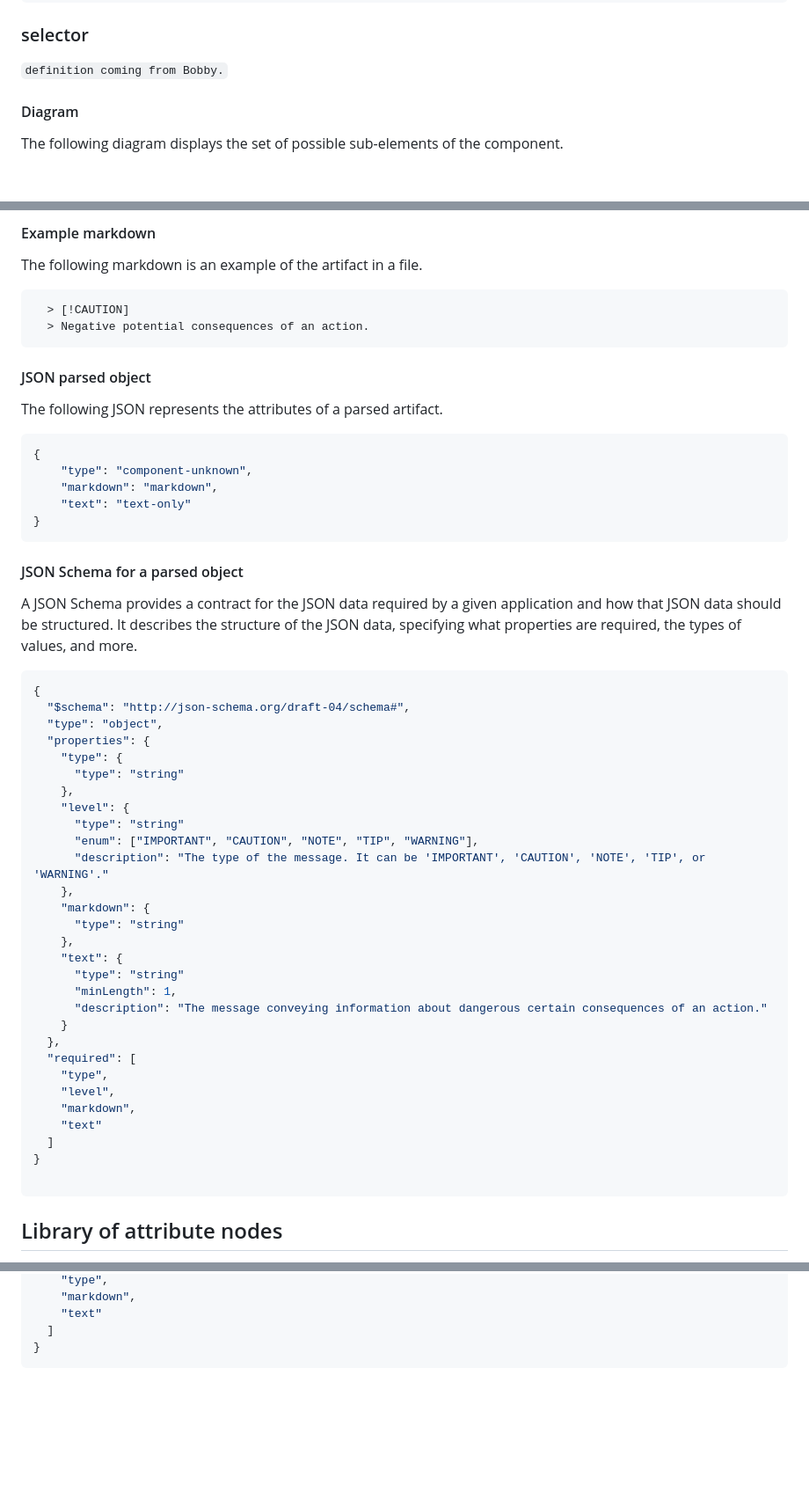
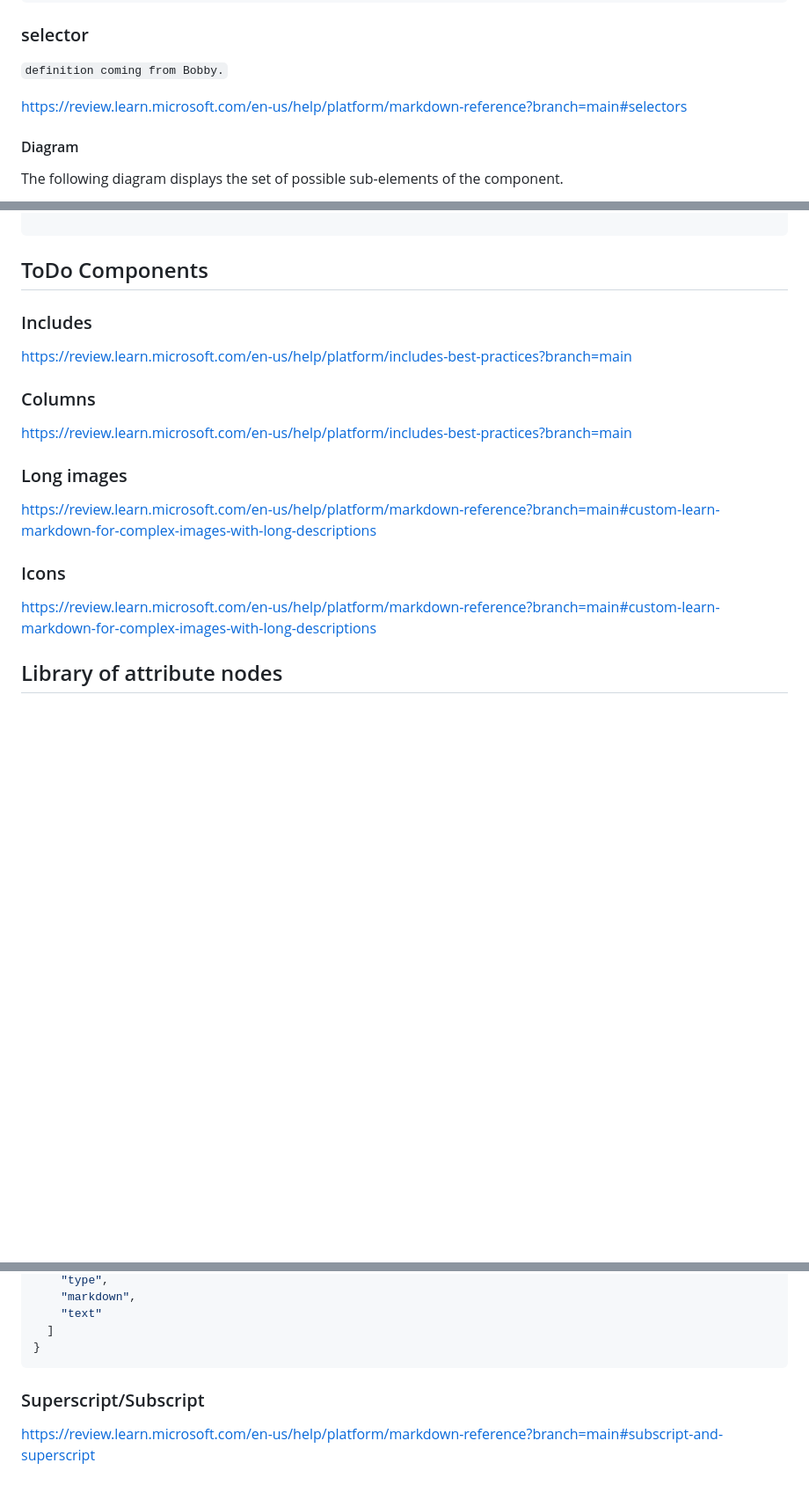
Before and after one commit to mattbriggs/tech-doc-generator, a Markdown page: docs/document-object-model.md, 3 parts joined by grey strips. Shown: that part at 88% size. GitHub-like rendering; blank space fills up the shorter version.

````diff
--- a/docs/document-object-model.md
+++ b/docs/document-object-model.md
@@ -997,6 +997,8 @@ text: X
 
 `definition coming from Bobby.`
 
+https://review.learn.microsoft.com/en-us/help/platform/markdown-reference?branch=main#selectors
+
 #### Diagram
 
 The following diagram displays the set of possible sub-elements of the component.
@@ -1184,59 +1380,19 @@ classDiagram
-#### Example markdown
-
-The following markdown is an example of the artifact in a file.
-
-```md
-  > [!CAUTION]
-  > Negative potential consequences of an action.
-```
-
-#### JSON parsed object
-
-The following JSON represents the attributes of a parsed artifact.
-
-```json
-{
-    "type": "component-unknown",
-    "markdown": "markdown",
-    "text": "text-only"
-}
-```
-
-#### JSON Schema for a parsed object
-
-A JSON Schema provides a contract for the JSON data required by a given application and how that JSON data should be structured. It describes the structure of the JSON data, specifying what properties are required, the types of values, and more.
-
-```json
-{
-  "$schema": "http://json-schema.org/draft-04/schema#",
-  "type": "object",
-  "properties": {
-    "type": {
-      "type": "string"
-    },
-    "level": {
-      "type": "string"
-      "enum": ["IMPORTANT", "CAUTION", "NOTE", "TIP", "WARNING"],
-      "description": "The type of the message. It can be 'IMPORTANT', 'CAUTION', 'NOTE', 'TIP', or 'WARNING'."
-    },
-    "markdown": {
-      "type": "string"
-    },
-    "text": {
-      "type": "string"
-      "minLength": 1,
-      "description": "The message conveying information about dangerous certain consequences of an action."
-    }
-  },
-  "required": [
-    "type",
-    "level",
-    "markdown",
-    "text"
-  ]
-}
-
-```
+## ToDo Components
+
+### Includes
+
+https://review.learn.microsoft.com/en-us/help/platform/includes-best-practices?branch=main
+### Columns
+
+https://review.learn.microsoft.com/en-us/help/platform/includes-best-practices?branch=main
+
+### Long images
+
+https://review.learn.microsoft.com/en-us/help/platform/markdown-reference?branch=main#custom-learn-markdown-for-complex-images-with-long-descriptions
+
+### Icons
+
+https://review.learn.microsoft.com/en-us/help/platform/markdown-reference?branch=main#custom-learn-markdown-for-complex-images-with-long-descriptions
 
 ## Library of attribute nodes
 
@@ -1691,3 +1847,7 @@ A JSON Schema provides a contract for the JSON data required by a given applicat
   ]
 }
 ```
+
+### Superscript/Subscript
+
+https://review.learn.microsoft.com/en-us/help/platform/markdown-reference?branch=main#subscript-and-superscript
````
Also changed, not shown: other parts of docs/document-object-model.md (+219 -25 lines).
